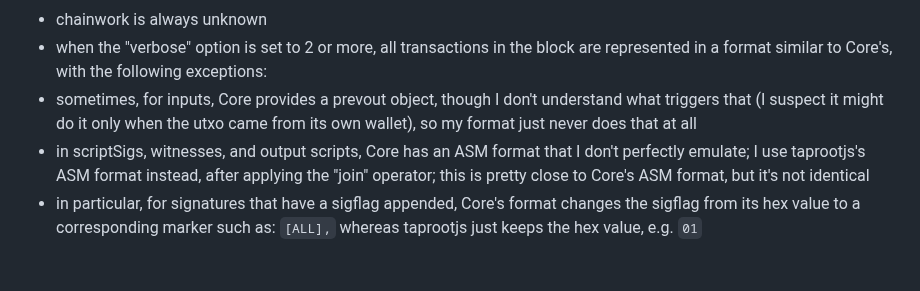
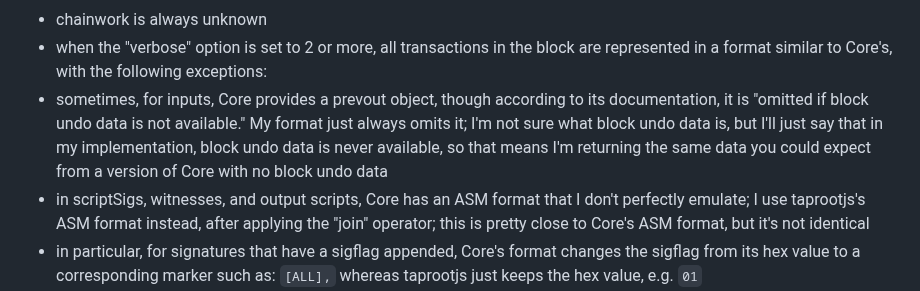
Before and after one commit to supertestnet/node_faker, a Markdown page: README.md, the part around the change. Rendered like a GitHub page; blank space fills up the shorter version.

```diff
--- a/README.md
+++ b/README.md
@@ -30,7 +30,7 @@ For getblock, these additional caveats apply:
 
 - chainwork is always unknown
 - when the "verbose" option is set to 2 or more, all transactions in the block are represented in a format similar to Core's, with the following exceptions:
-- sometimes, for inputs, Core provides a prevout object, though I don't understand what triggers that (I suspect it might do it only when the utxo came from its own wallet), so my format just never does that at all
+- sometimes, for inputs, Core provides a prevout object, though according to its documentation, it is "omitted if block undo data is not available." My format just always omits it; I'm not sure what block undo data is, but I'll just say that in my implementation, block undo data is never available, so that means I'm returning the same data you could expect from a version of Core with no block undo data
 - in scriptSigs, witnesses, and output scripts, Core has an ASM format that I don't perfectly emulate; I use taprootjs's ASM format instead, after applying the "join" operator; this is pretty close to Core's ASM format, but it's not identical
 - in particular, for signatures that have a sigflag appended, Core's format changes the sigflag from its hex value to a corresponding marker such as: `[ALL],` whereas taprootjs just keeps the hex value, e.g. `01`
 - when displaying the value of a utxo, Core uses a number format that allows for trailing zeroes; thus it might look like this: `"value": 0.21000000,` – whereas my format does not display trailing zeroes; e.g. my format would display that like this: `"value": 0.21,`
```
